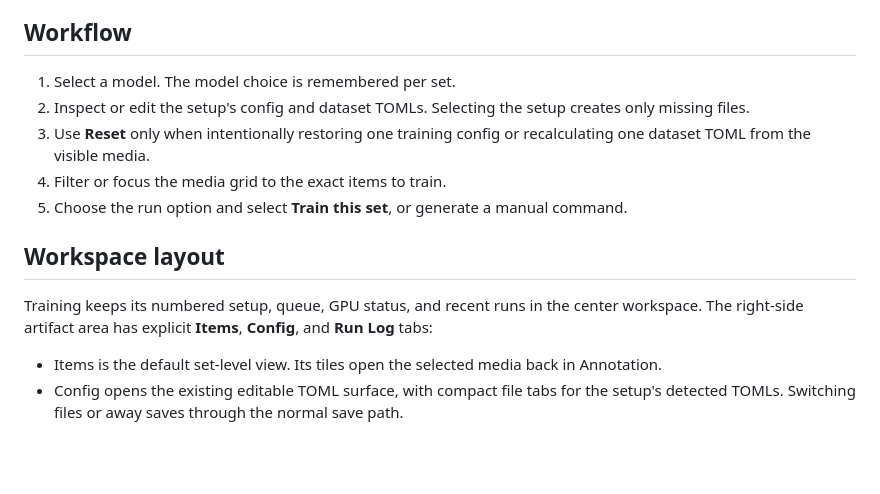
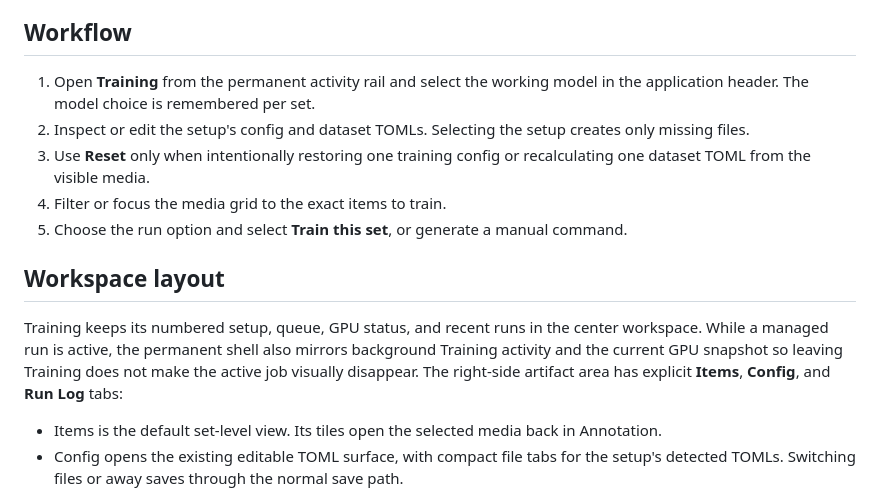
Before and after one commit to alienzed/webcap, a Markdown page: docs/train.md, the part around the change. Rendered like a GitHub page; blank space fills up the shorter version.

Commit message:
Update Training docs for shell-owned entry and context

```diff
--- a/docs/train.md
+++ b/docs/train.md
@@ -6,7 +6,7 @@ The runner's ownership and recovery rules are defined in [training_runner_contra
 
 ## Workflow
 
-1. Select a model. The model choice is remembered per set.
+1. Open **Training** from the permanent activity rail and select the working model in the application header. The model choice is remembered per set.
 2. Inspect or edit the setup's config and dataset TOMLs. Selecting the setup creates only missing files.
 3. Use **Reset** only when intentionally restoring one training config or recalculating one dataset TOML from the visible media.
 4. Filter or focus the media grid to the exact items to train.
@@ -14,7 +14,7 @@ The runner's ownership and recovery rules are defined in [training_runner_contra
 
 ## Workspace layout
 
-Training keeps its numbered setup, queue, GPU status, and recent runs in the center workspace. The right-side artifact area has explicit **Items**, **Config**, and **Run Log** tabs:
+Training keeps its numbered setup, queue, GPU status, and recent runs in the center workspace. While a managed run is active, the permanent shell also mirrors background Training activity and the current GPU snapshot so leaving Training does not make the active job visually disappear. The right-side artifact area has explicit **Items**, **Config**, and **Run Log** tabs:
 
 - Items is the default set-level view. Its tiles open the selected media back in Annotation.
 - Config opens the existing editable TOML surface, with compact file tabs for the setup's detected TOMLs. Switching files or away saves through the normal save path.
```
